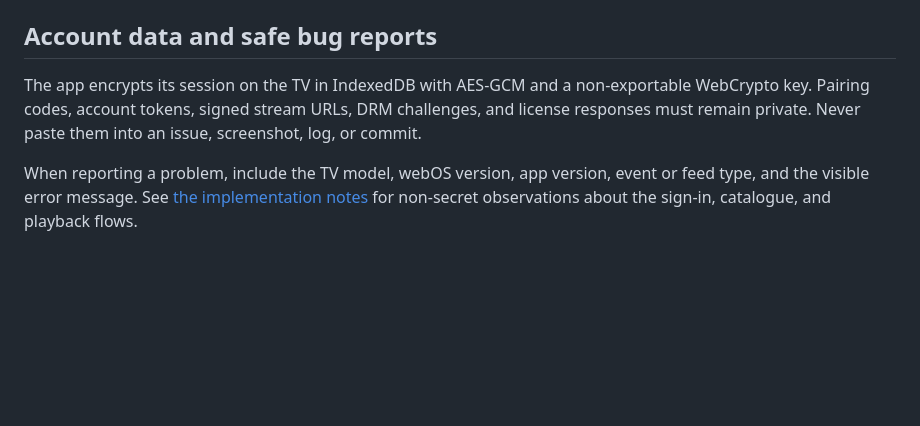
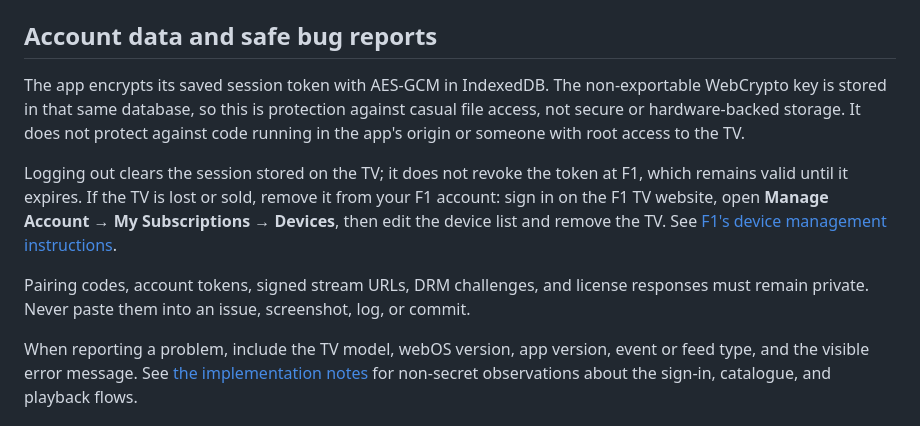
Before and after one commit to Ravboni/race-weekend, a Markdown page: README.md, the part around the change. GitHub-like rendering; blank space fills up the shorter version.

Commit message:
docs(security): clarify session storage and sign-out (#13)

```diff
--- a/README.md
+++ b/README.md
@@ -90,7 +90,11 @@ Contributions go to `develop` first. The project owner promotes reviewed changes
 
 ## Account data and safe bug reports
 
-The app encrypts its session on the TV in IndexedDB with AES-GCM and a non-exportable WebCrypto key. Pairing codes, account tokens, signed stream URLs, DRM challenges, and license responses must remain private. Never paste them into an issue, screenshot, log, or commit.
+The app encrypts its saved session token with AES-GCM in IndexedDB. The non-exportable WebCrypto key is stored in that same database, so this is protection against casual file access, not secure or hardware-backed storage. It does not protect against code running in the app's origin or someone with root access to the TV.
+
+Logging out clears the session stored on the TV; it does not revoke the token at F1, which remains valid until it expires. If the TV is lost or sold, remove it from your F1 account: sign in on the F1 TV website, open **Manage Account → My Subscriptions → Devices**, then edit the device list and remove the TV. See [F1's device management instructions](https://f1help.formula1.com/article/Managing-your-F1-TV-account).
+
+Pairing codes, account tokens, signed stream URLs, DRM challenges, and license responses must remain private. Never paste them into an issue, screenshot, log, or commit.
 
 When reporting a problem, include the TV model, webOS version, app version, event or feed type, and the visible error message. See [the implementation notes](docs/official-player-notes.md) for non-secret observations about the sign-in, catalogue, and playback flows.
 
```
